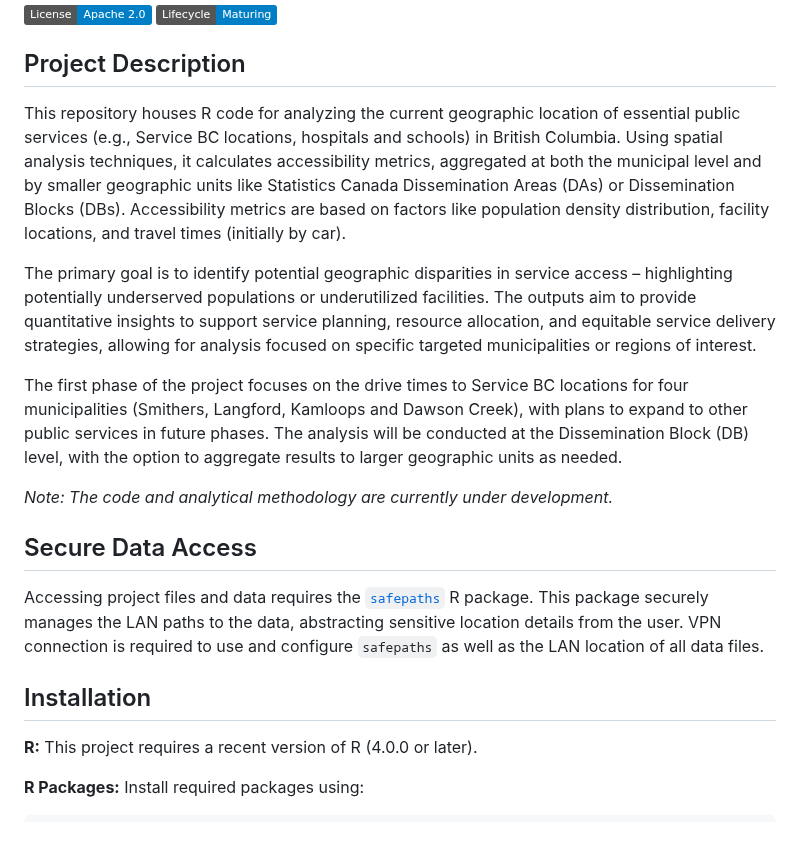
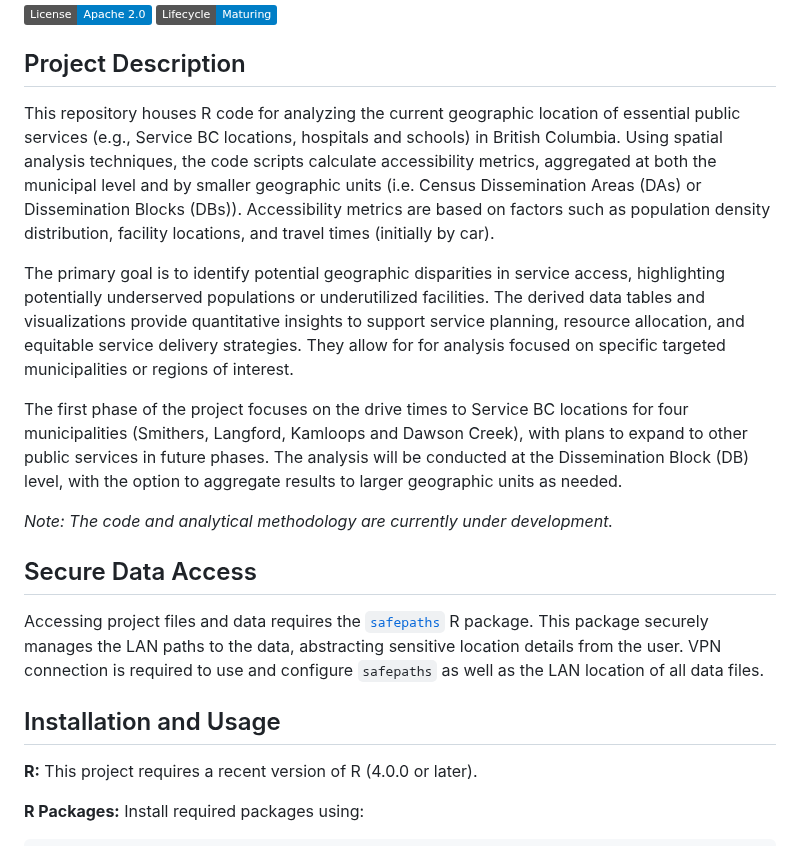
Before and after one commit to bcgov/bcstats-govt-service-locations, a Markdown page: README.md, the part around the change. Rendered like a GitHub page; badges without logos.

```diff
--- a/README.md
+++ b/README.md
@@ -4,9 +4,9 @@
 
 ## Project Description
 
-This repository houses R code for analyzing the current geographic location of essential public services (e.g., Service BC locations, hospitals and schools) in British Columbia. Using spatial analysis techniques, it calculates accessibility metrics, aggregated at both the municipal level and by smaller geographic units like Statistics Canada Dissemination Areas (DAs) or Dissemination Blocks (DBs).  Accessibility metrics are based on factors like population density distribution, facility locations, and travel times (initially by car).
+This repository houses R code for analyzing the current geographic location of essential public services (e.g., Service BC locations, hospitals and schools) in British Columbia. Using spatial analysis techniques, the code scripts calculate accessibility metrics, aggregated at both the municipal level and by smaller geographic units (i.e. Census Dissemination Areas (DAs) or Dissemination Blocks (DBs)).  Accessibility metrics are based on factors such as population density distribution, facility locations, and travel times (initially by car).
 
-The primary goal is to identify potential geographic disparities in service access – highlighting potentially underserved populations or underutilized facilities. The outputs aim to provide quantitative insights to support service planning, resource allocation, and equitable service delivery strategies, allowing for analysis focused on specific targeted municipalities or regions of interest.
+The primary goal is to identify potential geographic disparities in service access, highlighting potentially underserved populations or underutilized facilities. The derived data tables and visualizations provide quantitative insights to support service planning, resource allocation, and equitable service delivery strategies.  They allow for for analysis focused on specific targeted municipalities or regions of interest.
 
 The first phase of the project focuses on the drive times to Service BC locations for four municipalities (Smithers, Langford, Kamloops and Dawson Creek), with plans to expand to other public services in future phases. The analysis will be conducted at the Dissemination Block (DB) level, with the option to aggregate results to larger geographic units as needed.
 
@@ -16,7 +16,7 @@ The first phase of the project focuses on the drive times to Service BC location
 
 Accessing project files and data requires the [`safepaths`](https://github.com/bcgov/safepaths) R package. This package securely manages the LAN paths to the data, abstracting sensitive location details from the user. VPN connection is required to use and configure `safepaths` as well as the LAN location of all data files.
 
-## Installation
+## Installation and Usage
 
 **R:** This project requires a recent version of R (4.0.0 or later).
 
```
